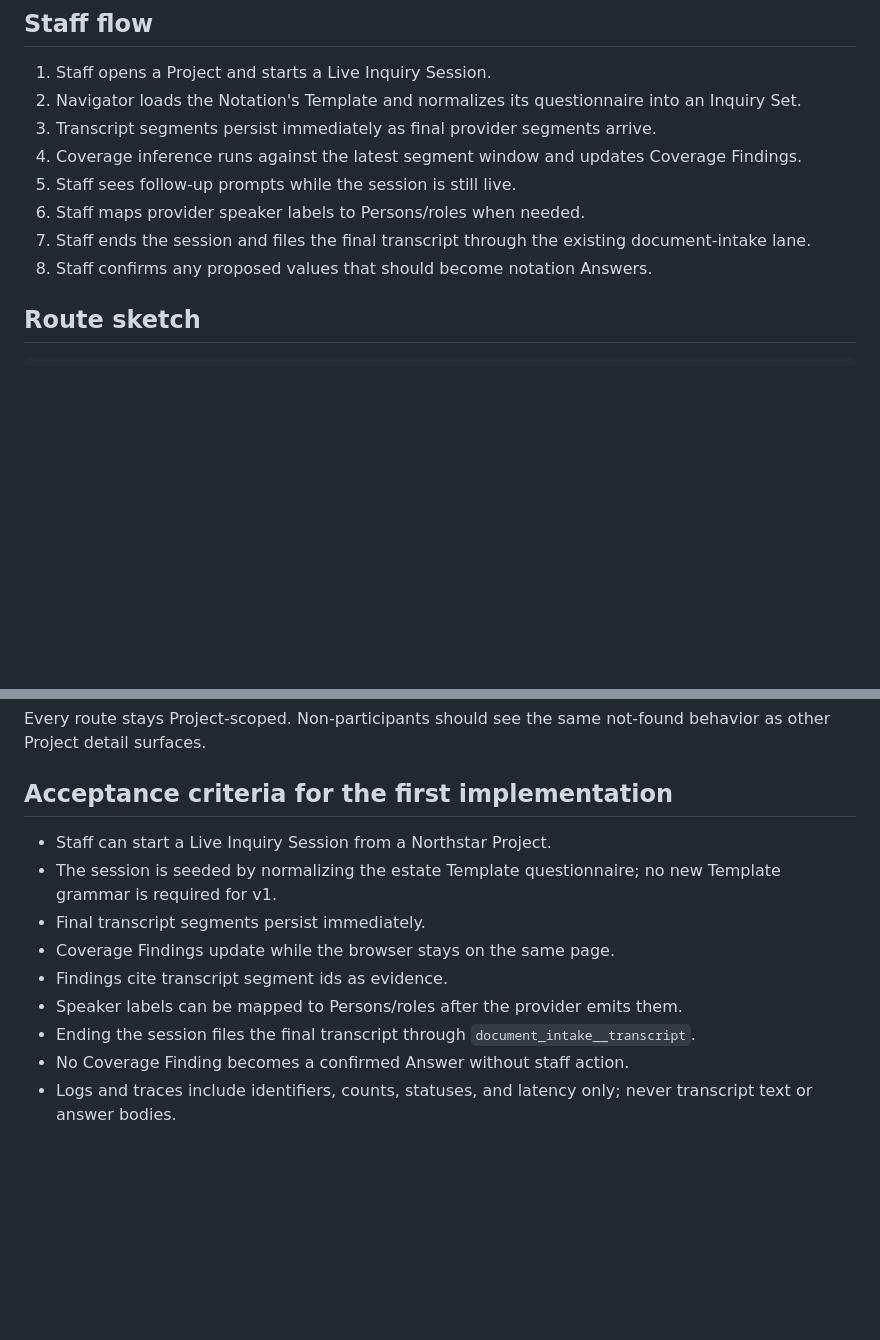
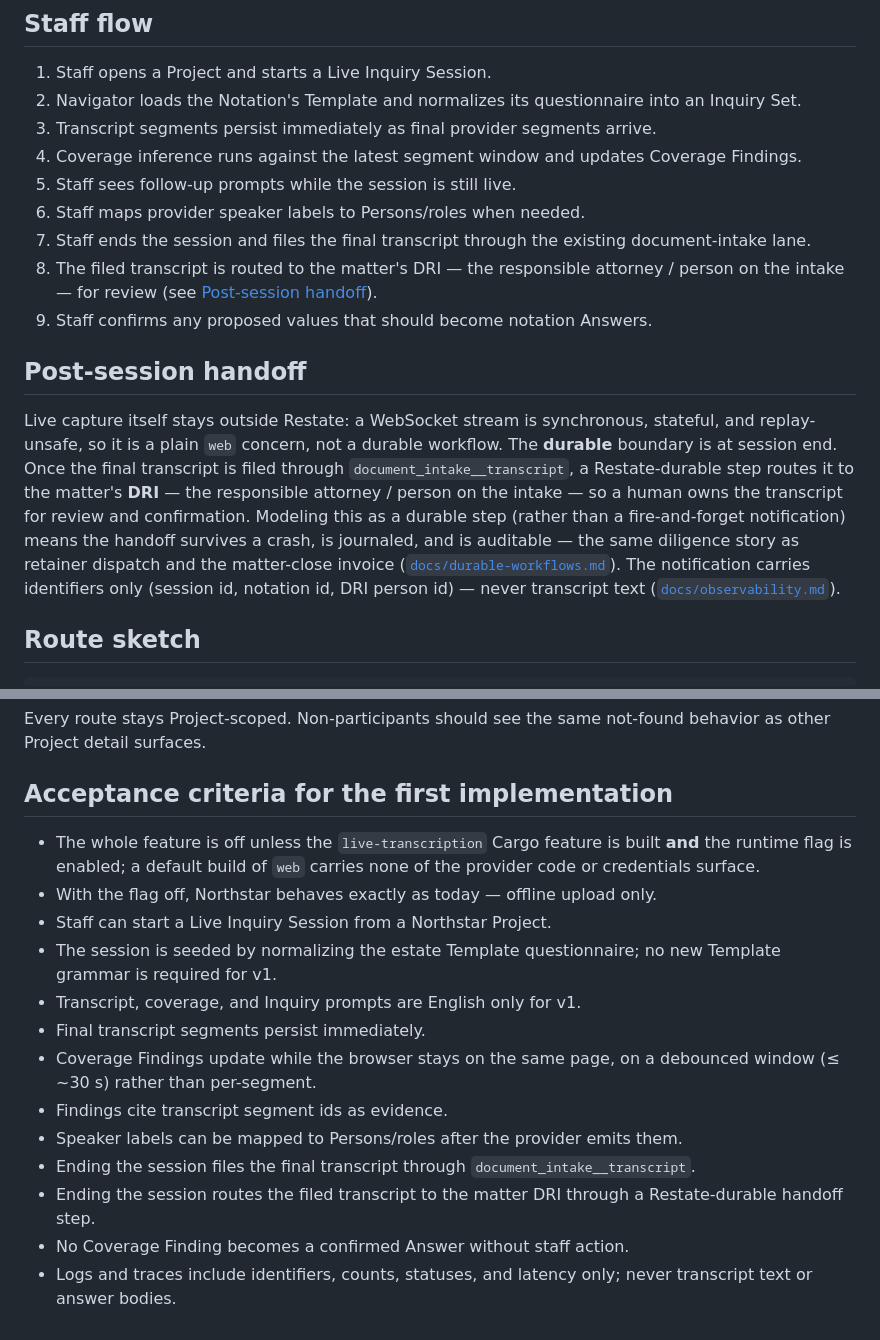
Before and after one commit to neon-law-foundation/navigator, a Markdown page: docs/live-inquiry-coverage.md, 2 parts joined by grey strips. Rendered like a GitHub page; blank space fills up the shorter version.

```diff
--- a/docs/live-inquiry-coverage.md
+++ b/docs/live-inquiry-coverage.md
@@ -248,7 +287,20 @@ Template has a questionnaire and the staff starts a Live Inquiry Session from a
 5. Staff sees follow-up prompts while the session is still live.
 6. Staff maps provider speaker labels to Persons/roles when needed.
 7. Staff ends the session and files the final transcript through the existing document-intake lane.
-8. Staff confirms any proposed values that should become notation Answers.
+8. The filed transcript is routed to the matter's DRI — the responsible attorney / person on the intake — for review
+   (see [Post-session handoff](#post-session-handoff)).
+9. Staff confirms any proposed values that should become notation Answers.
+
+## Post-session handoff
+
+Live capture itself stays outside Restate: a WebSocket stream is synchronous, stateful, and replay-unsafe, so it is a
+plain `web` concern, not a durable workflow. The **durable** boundary is at session end. Once the final transcript is
+filed through `document_intake__transcript`, a Restate-durable step routes it to the matter's **DRI** — the responsible
+attorney / person on the intake — so a human owns the transcript for review and confirmation. Modeling this as a durable
+step (rather than a fire-and-forget notification) means the handoff survives a crash, is journaled, and is auditable —
+the same diligence story as retainer dispatch and the matter-close invoice
+([`docs/durable-workflows.md`](durable-workflows.md)). The notification carries identifiers only (session id, notation
+id, DRI person id) — never transcript text ([`docs/observability.md`](observability.md)).
 
 ## Route sketch
 
@@ -277,12 +329,18 @@ surfaces.
 
 ## Acceptance criteria for the first implementation
 
+- The whole feature is off unless the `live-transcription` Cargo feature is built **and** the runtime flag is enabled; a
+  default build of `web` carries none of the provider code or credentials surface.
+- With the flag off, Northstar behaves exactly as today — offline upload only.
 - Staff can start a Live Inquiry Session from a Northstar Project.
 - The session is seeded by normalizing the estate Template questionnaire; no new Template grammar is required for v1.
+- Transcript, coverage, and Inquiry prompts are English only for v1.
 - Final transcript segments persist immediately.
-- Coverage Findings update while the browser stays on the same page.
+- Coverage Findings update while the browser stays on the same page, on a debounced window (≤ ~30 s) rather than
+  per-segment.
 - Findings cite transcript segment ids as evidence.
 - Speaker labels can be mapped to Persons/roles after the provider emits them.
 - Ending the session files the final transcript through `document_intake__transcript`.
+- Ending the session routes the filed transcript to the matter DRI through a Restate-durable handoff step.
 - No Coverage Finding becomes a confirmed Answer without staff action.
 - Logs and traces include identifiers, counts, statuses, and latency only; never transcript text or answer bodies.
```
Also changed, not shown: other parts of docs/live-inquiry-coverage.md (+42 -3 lines), docs/northstar-estate-flow.md (+5 -3 lines).
